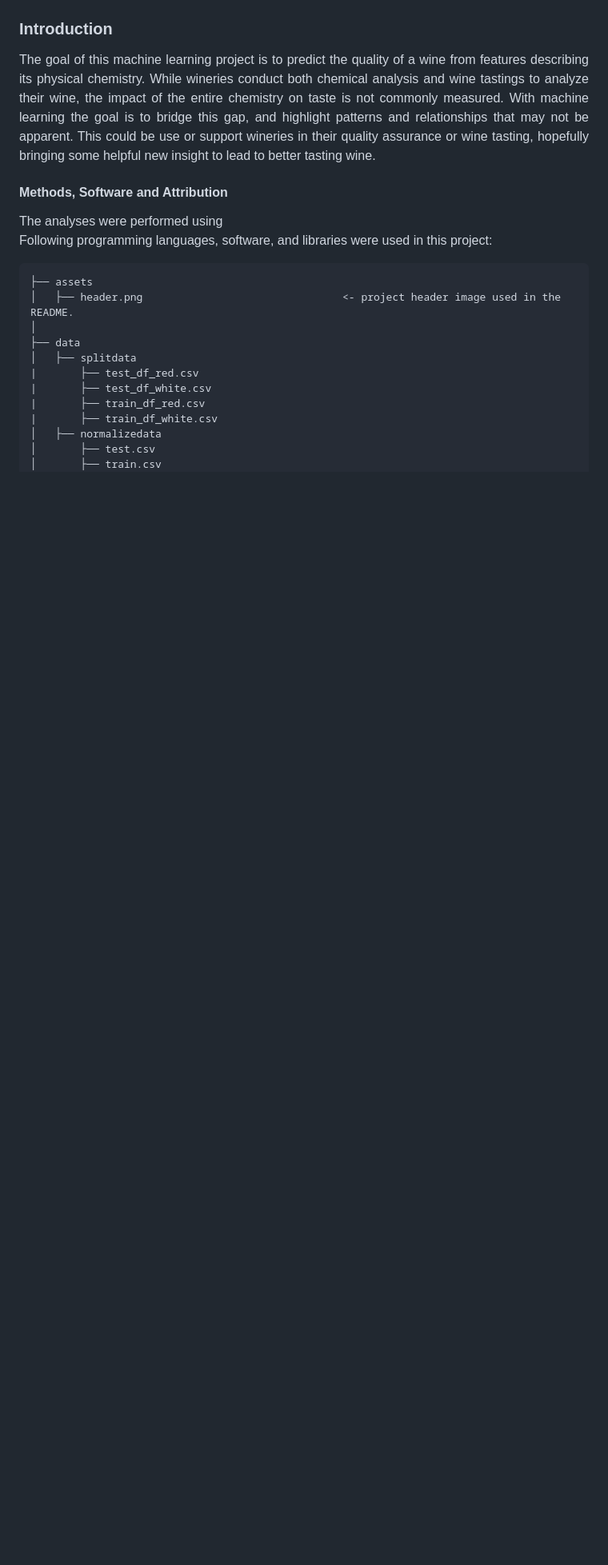
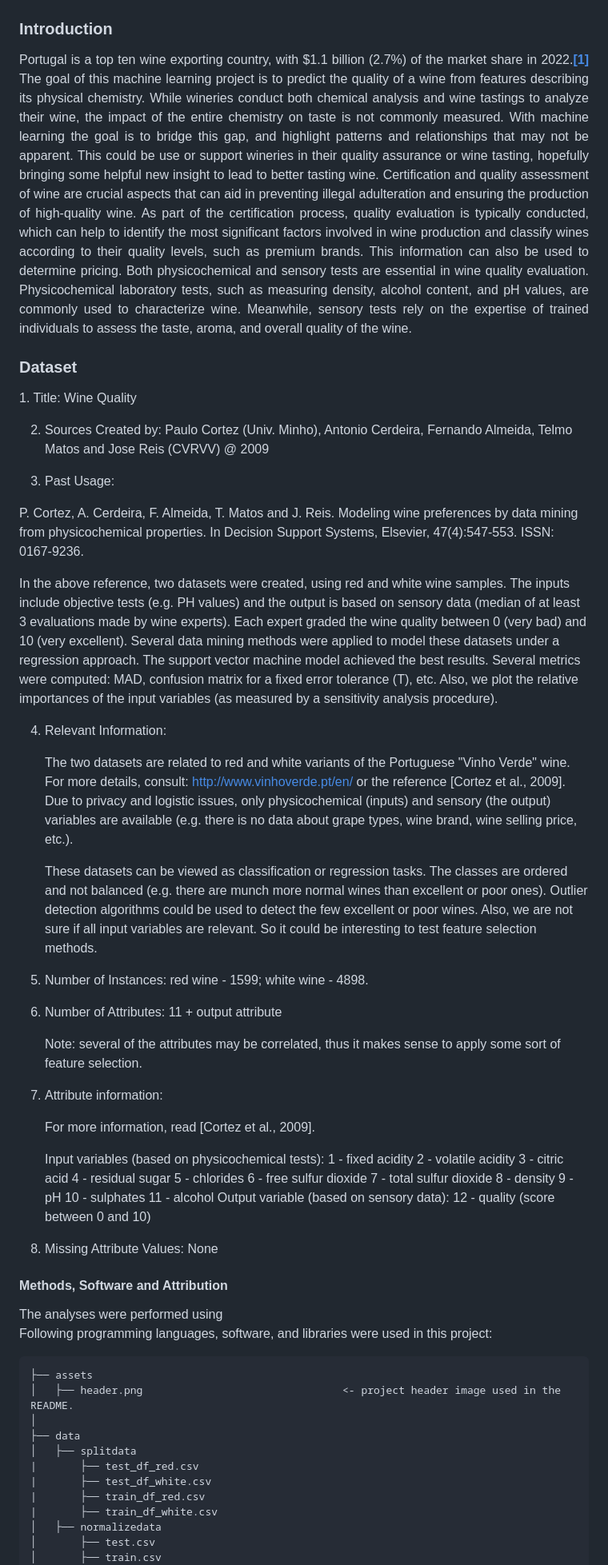
Before and after one commit to theidari/wine_quality, a Markdown page: README.md, the part around the change printed below. Shown: that part at 80% size. GitHub-like rendering; blank space fills up the shorter version.

```diff
--- a/README.md
+++ b/README.md
@@ -2,7 +2,73 @@
   <img src="https://github.com/theidari/wine_quality/blob/main/asset/header.png" width=400px>
     </p>
 <h3>Introduction</h3>
-<p align="justify">The goal of this machine learning project is to predict the quality of a wine from features describing its physical chemistry. While wineries conduct both chemical analysis and wine tastings to analyze their wine, the impact of the entire chemistry on taste is not commonly measured. With machine learning the goal is to bridge this gap, and highlight patterns and relationships that may not be apparent. This could be use or support wineries in their quality assurance or wine tasting, hopefully bringing some helpful new insight to lead to better tasting wine.</p>
+<p align="justify">
+Portugal is a top ten wine exporting country, with $1.1 billion (2.7%) of the market share in 2022.<a href="https://github.com/theidari/wine_quality/edit/main/README.md#references"><b>[1]</b></a>
+The goal of this machine learning project is to predict the quality of a wine from features describing its physical chemistry. While wineries conduct both chemical analysis and wine tastings to analyze their wine, the impact of the entire chemistry on taste is not commonly measured. With machine learning the goal is to bridge this gap, and highlight patterns and relationships that may not be apparent. This could be use or support wineries in their quality assurance or wine tasting, hopefully bringing some helpful new insight to lead to better tasting wine.
+Certification and quality assessment of wine are crucial aspects that can aid in preventing illegal adulteration and ensuring the production of high-quality wine. As part of the certification process, quality evaluation is typically conducted, which can help to identify the most significant factors involved in wine production and classify wines according to their quality levels, such as premium brands. This information can also be used to determine pricing.
+Both physicochemical and sensory tests are essential in wine quality evaluation. Physicochemical laboratory tests, such as measuring density, alcohol content, and pH values, are commonly used to characterize wine. Meanwhile, sensory tests rely on the expertise of trained individuals to assess the taste, aroma, and overall quality of the wine.</p>
+<h3>Dataset</h3>
+<p align="justify">
+1. Title: Wine Quality
+
+2. Sources
+   Created by: Paulo Cortez (Univ. Minho), Antonio Cerdeira, Fernando Almeida, Telmo Matos and Jose Reis (CVRVV) @ 2009
+
+3. Past Usage:
+
+  P. Cortez, A. Cerdeira, F. Almeida, T. Matos and J. Reis.
+  Modeling wine preferences by data mining from physicochemical properties.
+  In Decision Support Systems, Elsevier, 47(4):547-553. ISSN: 0167-9236.
+
+  In the above reference, two datasets were created, using red and white wine samples.
+  The inputs include objective tests (e.g. PH values) and the output is based on sensory data
+  (median of at least 3 evaluations made by wine experts). Each expert graded the wine quality
+  between 0 (very bad) and 10 (very excellent). Several data mining methods were applied to model
+  these datasets under a regression approach. The support vector machine model achieved the
+  best results. Several metrics were computed: MAD, confusion matrix for a fixed error tolerance (T),
+  etc. Also, we plot the relative importances of the input variables (as measured by a sensitivity
+  analysis procedure).
+
+4. Relevant Information:
+
+   The two datasets are related to red and white variants of the Portuguese "Vinho Verde" wine.
+   For more details, consult: http://www.vinhoverde.pt/en/ or the reference [Cortez et al., 2009].
+   Due to privacy and logistic issues, only physicochemical (inputs) and sensory (the output) variables
+   are available (e.g. there is no data about grape types, wine brand, wine selling price, etc.).
+
+   These datasets can be viewed as classification or regression tasks.
+   The classes are ordered and not balanced (e.g. there are munch more normal wines than
+   excellent or poor ones). Outlier detection algorithms could be used to detect the few excellent
+   or poor wines. Also, we are not sure if all input variables are relevant. So
+   it could be interesting to test feature selection methods.
+
+5. Number of Instances: red wine - 1599; white wine - 4898.
+
+6. Number of Attributes: 11 + output attribute
+
+   Note: several of the attributes may be correlated, thus it makes sense to apply some sort of
+   feature selection.
+
+7. Attribute information:
+
+   For more information, read [Cortez et al., 2009].
+
+   Input variables (based on physicochemical tests):
+   1 - fixed acidity
+   2 - volatile acidity
+   3 - citric acid
+   4 - residual sugar
+   5 - chlorides
+   6 - free sulfur dioxide
+   7 - total sulfur dioxide
+   8 - density
+   9 - pH
+   10 - sulphates
+   11 - alcohol
+   Output variable (based on sensory data):
+   12 - quality (score between 0 and 10)
+
+8. Missing Attribute Values: None</P>
 <h4>Methods, Software and Attribution</h4>
 The analyses were performed using
 
```
Also changed, not shown: other parts of README.md (+1 -0 lines).
